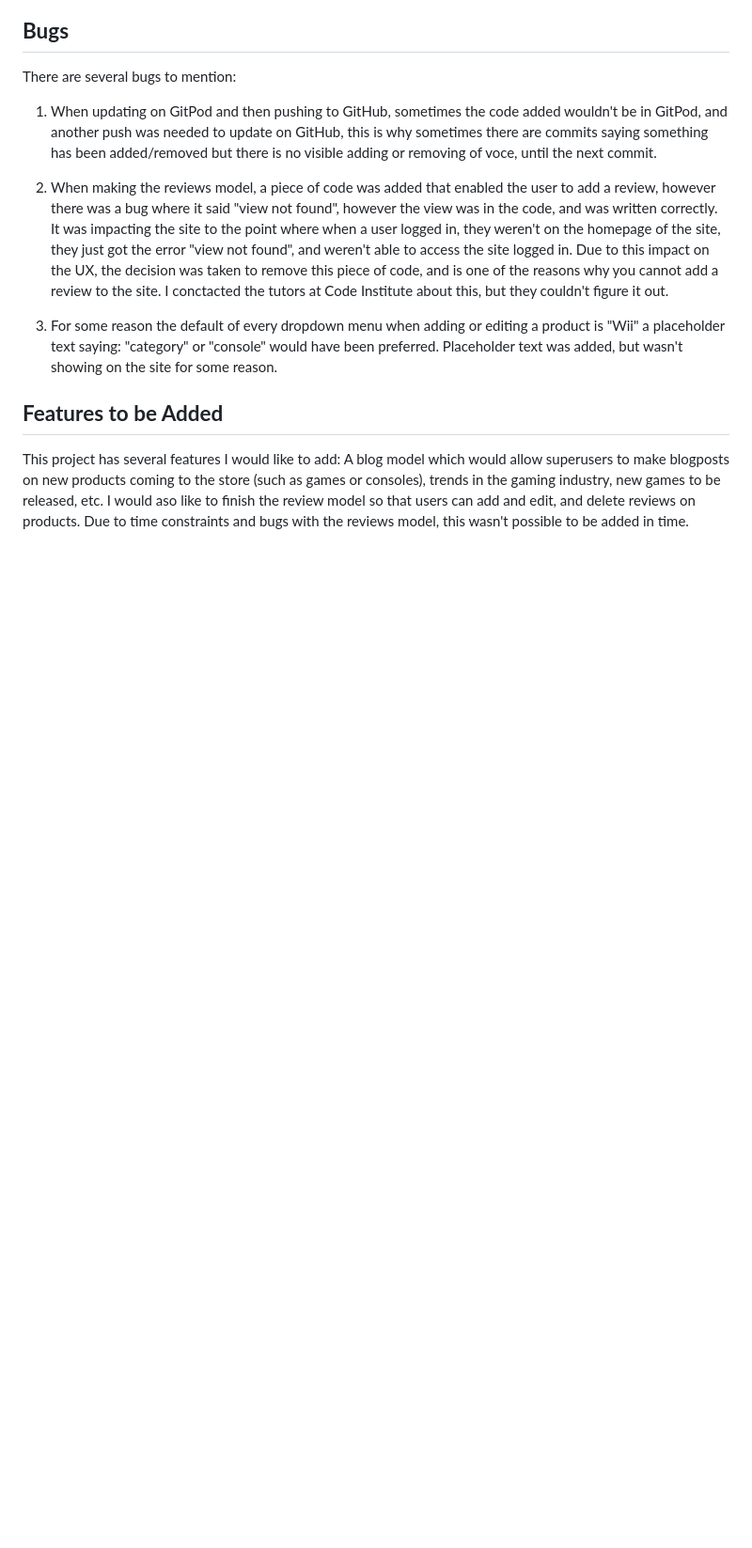
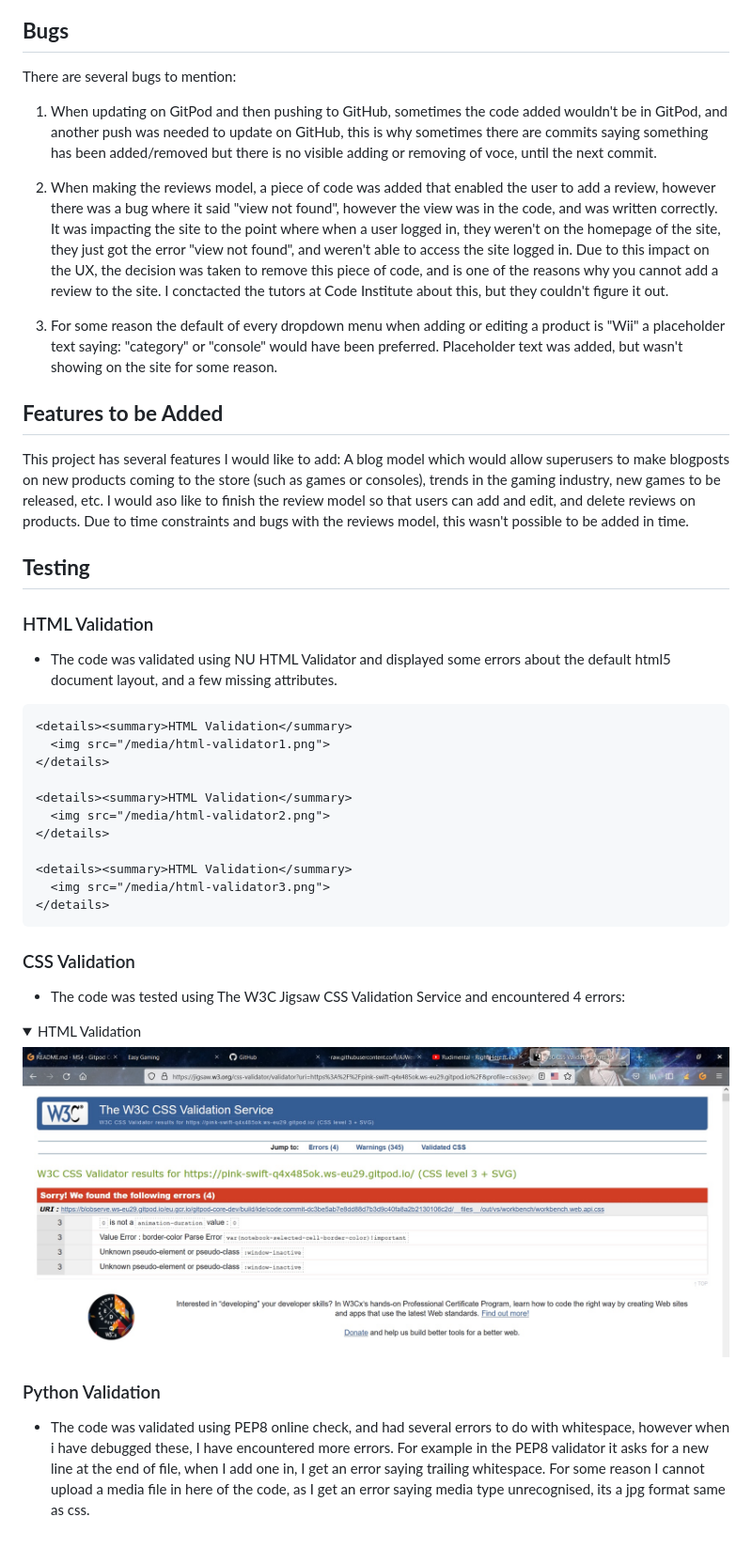
Before and after one commit to AJWest22/MS4, a Markdown page: README.md, the part around the change. Shown at 94% size. GitHub-like rendering; pictures changed too: media/css-validator.jpg (added); folded sections open; blank space fills up the shorter version.

Commit message:
added testing section to readme

```diff
--- a/README.md
+++ b/README.md
@@ -448,3 +448,33 @@ There are several bugs to mention:
 ## **Features to be Added**
 
 This project has several features I would like to add: A blog model which would allow superusers to make blogposts on new products coming to the store (such as games or consoles), trends in the gaming industry, new games to be released, etc. I would aso like to finish the review model so that users can add and edit, and delete reviews on products. Due to time constraints and bugs with the reviews model, this wasn't possible to be added in time.
+
+
+## **Testing**
+
+### HTML Validation
+   - The code was validated using NU HTML Validator and displayed some errors about the default html5 document layout, and a few missing attributes.
+
+    <details><summary>HTML Validation</summary>
+      <img src="/media/html-validator1.png">
+    </details>
+
+    <details><summary>HTML Validation</summary>
+      <img src="/media/html-validator2.png">
+    </details>
+
+    <details><summary>HTML Validation</summary>
+      <img src="/media/html-validator3.png">
+    </details>
+
+
+### CSS Validation
+  - The code was tested using The W3C Jigsaw CSS Validation Service and encountered 4 errors:
+
+  <details><summary>HTML Validation</summary>
+      <img src="/media/css-validator.jpg">
+    </details>
+
+
+### Python Validation
+- The code was validated using PEP8 online check, and had several errors to do with whitespace, however when i have debugged these, I have encountered more errors. For example in the PEP8 validator it asks for a new line at the end of file, when I add one in, I get an error saying trailing whitespace. For some reason I cannot upload a media file in here of the code, as I get an error saying media type unrecognised, its a jpg format same as css.
```
Also changed, not shown: media/html-validatior1.png (added), media/html-validator2.png (added), media/html-validator3.png (added).
